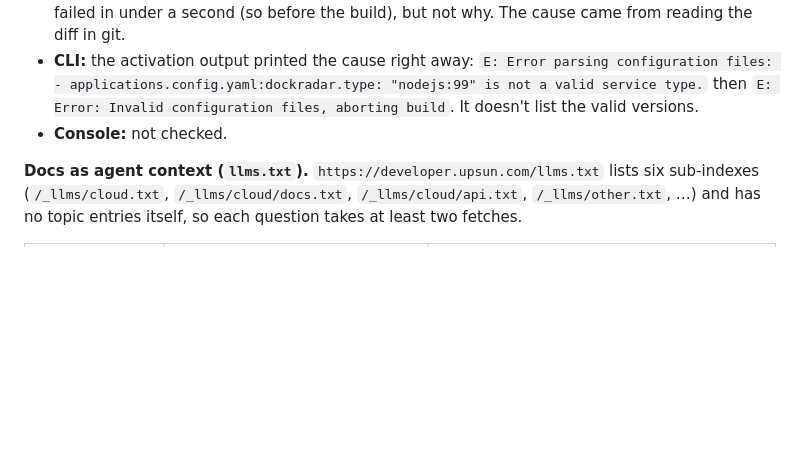
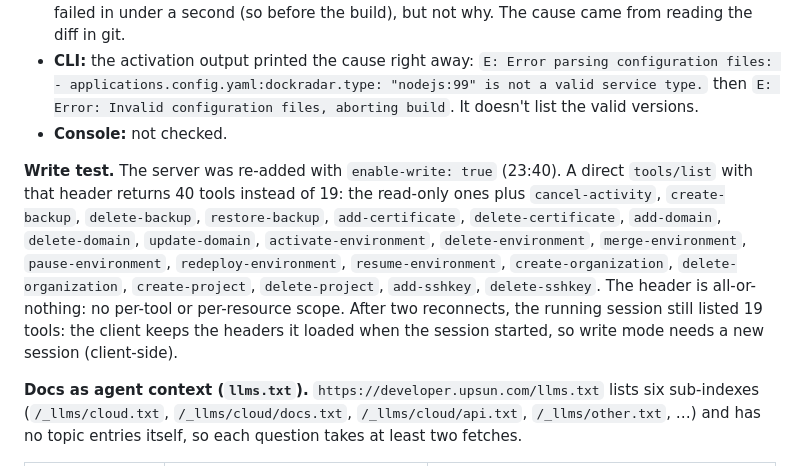
Before and after one commit to ThomasMorgana/dock-radar, a Markdown page: experiments/upsun-setup-log.md, the part around the change. GitHub-like rendering; blank space fills up the shorter version.

Commit message:
Docs: Upsun setup log, MCP write mode tools
Co-Authored-By: Claude Opus 5.5 <noreply@anthropic.com>

```diff
--- a/experiments/upsun-setup-log.md
+++ b/experiments/upsun-setup-log.md
@@ -68,6 +68,13 @@ Question asked through MCP only: "Why did the last deployment on broken-test fai
   then `E: Error: Invalid configuration files, aborting build`. It doesn't list the valid versions.
 - **Console:** not checked.
 
+**Write test.** The server was re-added with `enable-write: true` (23:40). A direct `tools/list` with that header returns
+40 tools instead of 19: the read-only ones plus `cancel-activity`, `create-backup`, `delete-backup`, `restore-backup`,
+`add-certificate`, `delete-certificate`, `add-domain`, `delete-domain`, `update-domain`, `activate-environment`,
+`delete-environment`, `merge-environment`, `pause-environment`, `redeploy-environment`, `resume-environment`,
+`create-organization`, `delete-organization`, `create-project`, `delete-project`, `add-sshkey`, `delete-sshkey`. The header is
+all-or-nothing: no per-tool or per-resource scope. After two reconnects, the running session still listed 19 tools: the client keeps the headers it loaded when the session started, so write mode needs a new session (client-side).
+
 **Docs as agent context (`llms.txt`).** `https://developer.upsun.com/llms.txt` lists six sub-indexes (`/_llms/cloud.txt`,
 `/_llms/cloud/docs.txt`, `/_llms/cloud/api.txt`, `/_llms/other.txt`, …) and has no topic entries itself, so each question
 takes at least two fetches.
```
